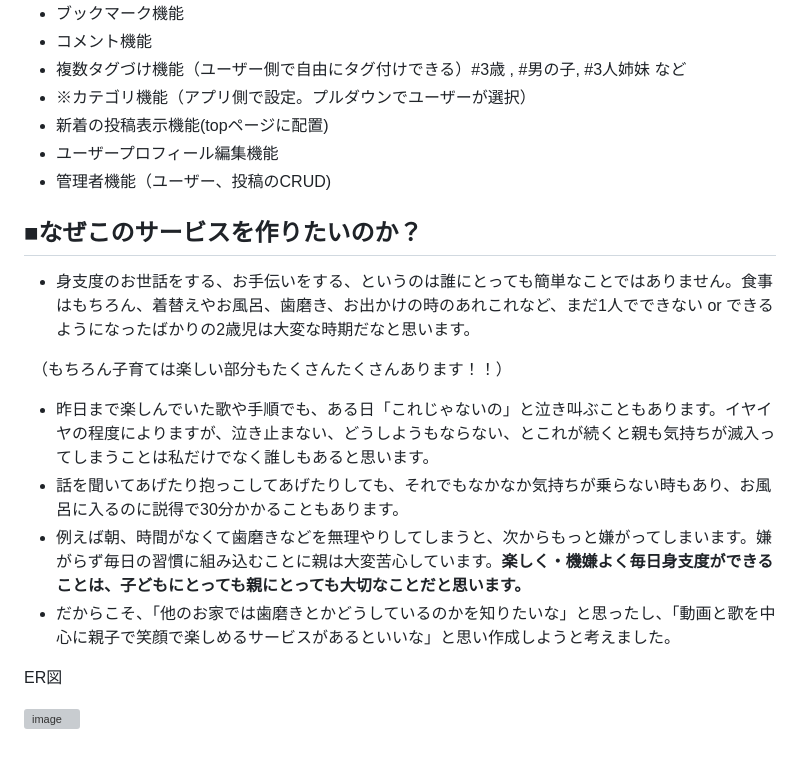
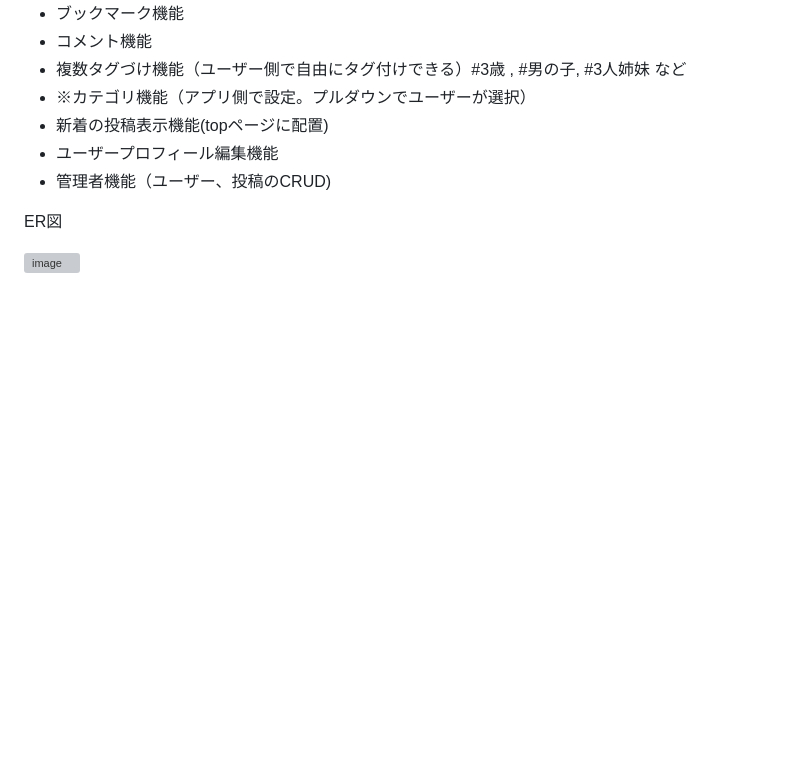
Before and after one commit to Toshiki003/Dressing-for-2-years-old-child, a Markdown page: README.md, the part around one of its changes. GitHub-like rendering; blank space fills up the shorter version; grey boxes are pictures that could not be loaded.

```diff
--- a/README.md
+++ b/README.md
@@ -61,17 +90,6 @@ YouTubeの検索キーワードでも、「お風呂　子供　入らない」
 
 
 
-## ■なぜこのサービスを作りたいのか？
-
-- 身支度のお世話をする、お手伝いをする、というのは誰にとっても簡単なことではありません。食事はもちろん、着替えやお風呂、歯磨き、お出かけの時のあれこれなど、まだ1人でできない or できるようになったばかりの2歳児は大変な時期だなと思います。
-
-　（もちろん子育ては楽しい部分もたくさんたくさんあります！！）
-
-- 昨日まで楽しんでいた歌や手順でも、ある日「これじゃないの」と泣き叫ぶこともあります。イヤイヤの程度によりますが、泣き止まない、どうしようもならない、とこれが続くと親も気持ちが滅入ってしまうことは私だけでなく誰しもあると思います。
-- 話を聞いてあげたり抱っこしてあげたりしても、それでもなかなか気持ちが乗らない時もあり、お風呂に入るのに説得で30分かかることもあります。
-- 例えば朝、時間がなくて歯磨きなどを無理やりしてしまうと、次からもっと嫌がってしまいます。嫌がらず毎日の習慣に組み込むことに親は大変苦心しています。**楽しく・機嫌よく毎日身支度ができることは、子どもにとっても親にとっても大切なことだと思います。**
-- だからこそ、「他のお家では歯磨きとかどうしているのかを知りたいな」と思ったし、「動画と歌を中心に親子で笑顔で楽しめるサービスがあるといいな」と思い作成しようと考えました。
-
 
 ER図
 
```
Also changed, not shown: other parts of README.md (+29 -0 lines).
